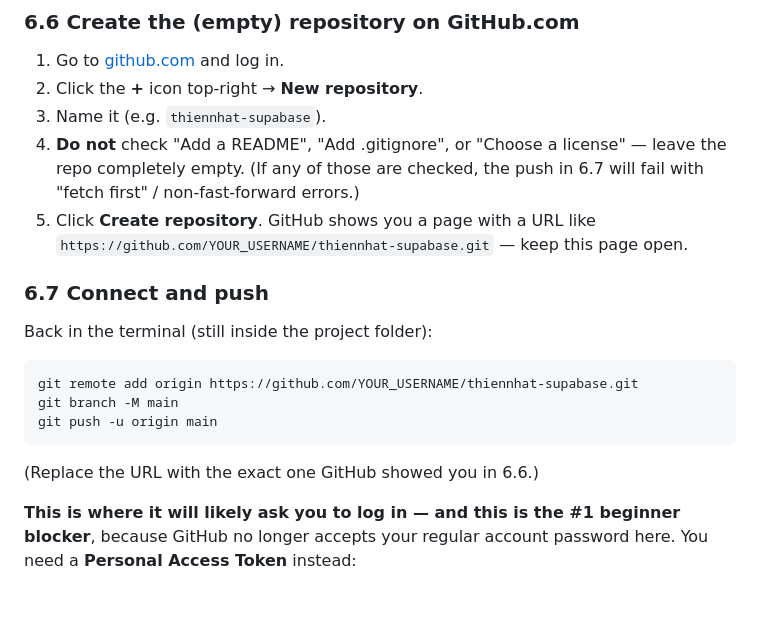
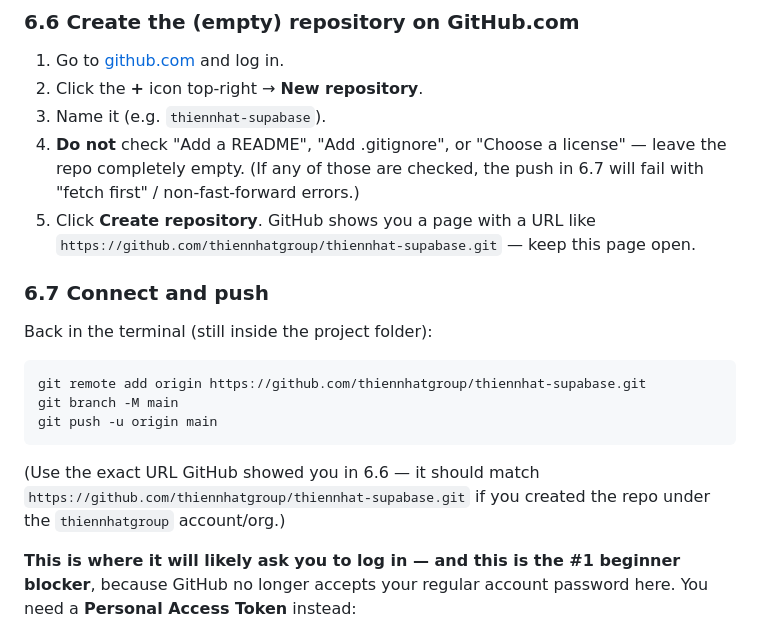
Before and after one commit to thiennhatgroup/thiennhat-supabase, a Markdown page: SUPABASE_SETUP.md, the part around the change. Rendered like a GitHub page; blank space fills up the shorter version.

Commit message:
Update SUPABASE_SETUP.md
Initial supabase port

````diff
--- a/SUPABASE_SETUP.md
+++ b/SUPABASE_SETUP.md
@@ -185,19 +185,19 @@ The `commit` command should print a summary line like `[main (root-commit) abc12
 2. Click the **+** icon top-right → **New repository**.
 3. Name it (e.g. `thiennhat-supabase`).
 4. **Do not** check "Add a README", "Add .gitignore", or "Choose a license" — leave the repo completely empty. (If any of those are checked, the push in 6.7 will fail with "fetch first" / non-fast-forward errors.)
-5. Click **Create repository**. GitHub shows you a page with a URL like `https://github.com/YOUR_USERNAME/thiennhat-supabase.git` — keep this page open.
+5. Click **Create repository**. GitHub shows you a page with a URL like `https://github.com/thiennhatgroup/thiennhat-supabase.git` — keep this page open.
 
 ### 6.7 Connect and push
 
 Back in the terminal (still inside the project folder):
 
 ```bash
-git remote add origin https://github.com/YOUR_USERNAME/thiennhat-supabase.git
+git remote add origin https://github.com/thiennhatgroup/thiennhat-supabase.git
 git branch -M main
 git push -u origin main
 ```
 
-(Replace the URL with the exact one GitHub showed you in 6.6.)
+(Use the exact URL GitHub showed you in 6.6 — it should match `https://github.com/thiennhatgroup/thiennhat-supabase.git` if you created the repo under the `thiennhatgroup` account/org.)
 
 **This is where it will likely ask you to log in — and this is the #1 beginner blocker**, because GitHub no longer accepts your regular account password here. You need a **Personal Access Token** instead:
 
````
